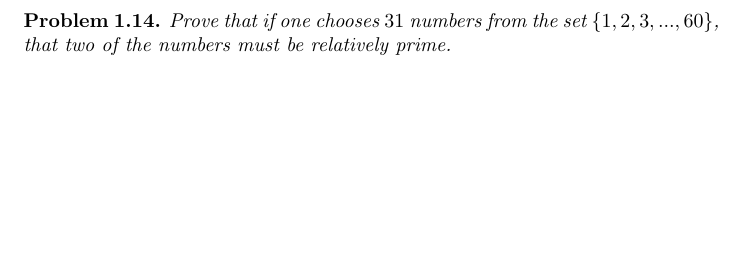
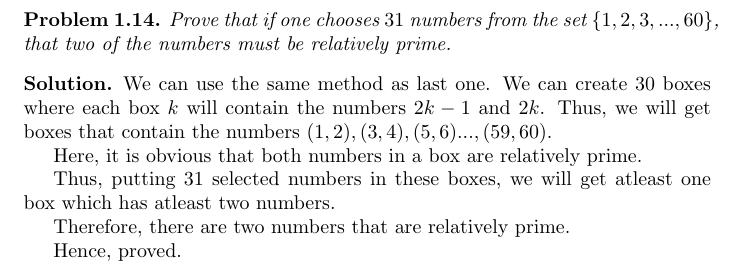
Before and after one commit to deepakk0xyz/deepakk0xyz.github.io, a LaTeX thesis (src/study/maths/proofs/main.tex, which reads src/study/maths/proofs/exercise1.tex): part of page 9 of 9 before the commit and part of page 10 of 10 after it, cut so that both start at the same text, the shorter picture padded with empty space. Compiled offline with pdfLaTeX.

Commit message:
Chapter 1: Exercise

```diff
--- a/src/study/maths/proofs/exercise1.tex
+++ b/src/study/maths/proofs/exercise1.tex
@@ -382,3 +382,15 @@ This definition will be used in the following exercise.
 \begin{problem}
 Prove that if one chooses $31$ numbers from the set $\{1,2,3,...,60\}$, that two of the numbers must be relatively prime.
 \end{problem}
+
+\begin{solution}
+	We can use the same method as last one. We can create $30$ boxes where each box $k$ will contain the numbers $2k-1$ and $2k$. Thus, we will get boxes that contain the numbers $(1, 2), (3, 4), (5, 6) ..., (59, 60)$.
+
+	Here, it is obvious that both numbers in a box are relatively prime.
+
+	Thus, putting $31$ selected numbers in these boxes, we will get atleast one box which has atleast two numbers.
+
+	Therefore, there are two numbers that are relatively prime.
+
+	Hence, proved.
+\end{solution}
```
Also changed, not shown: src/study/maths/proofs/main.pdf.
